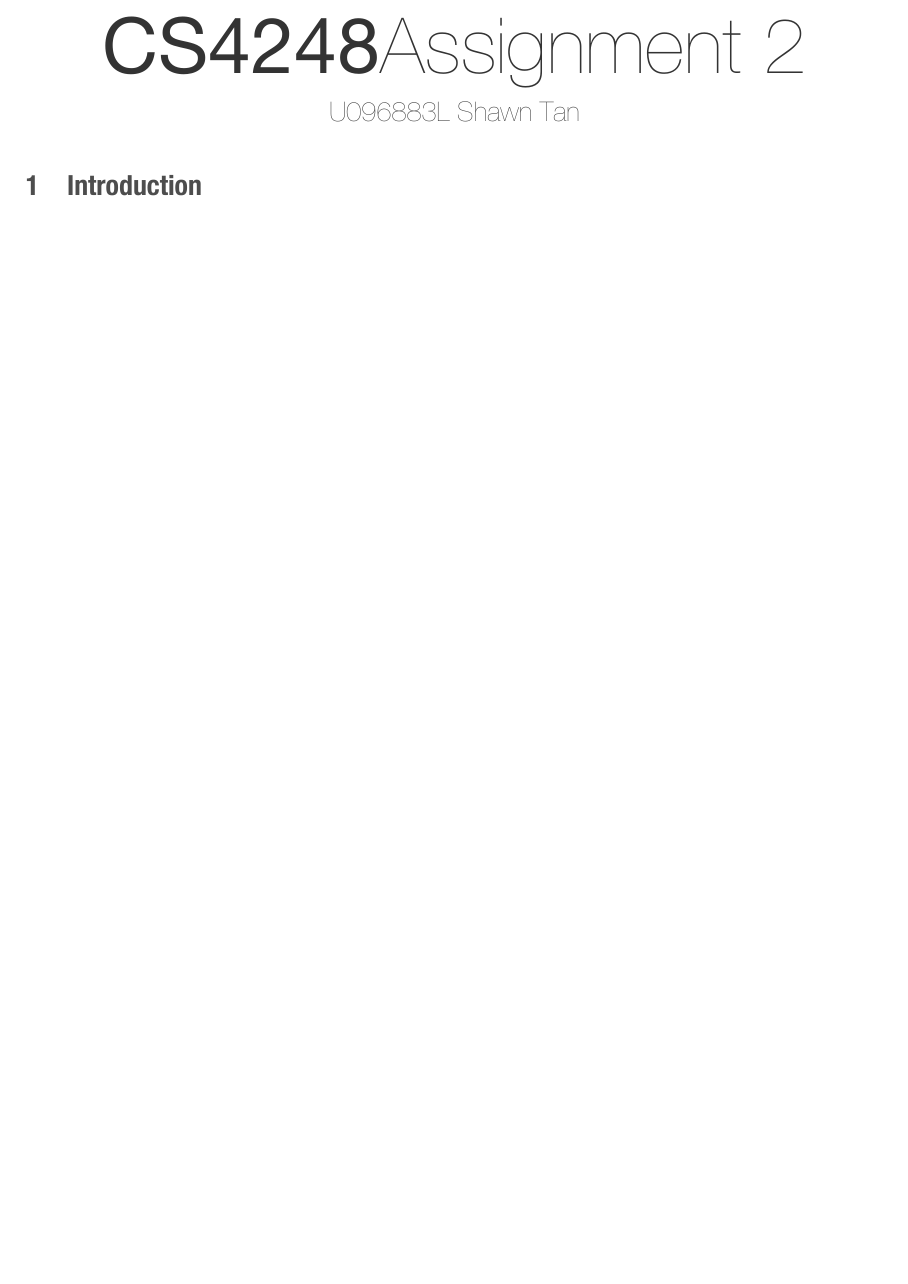
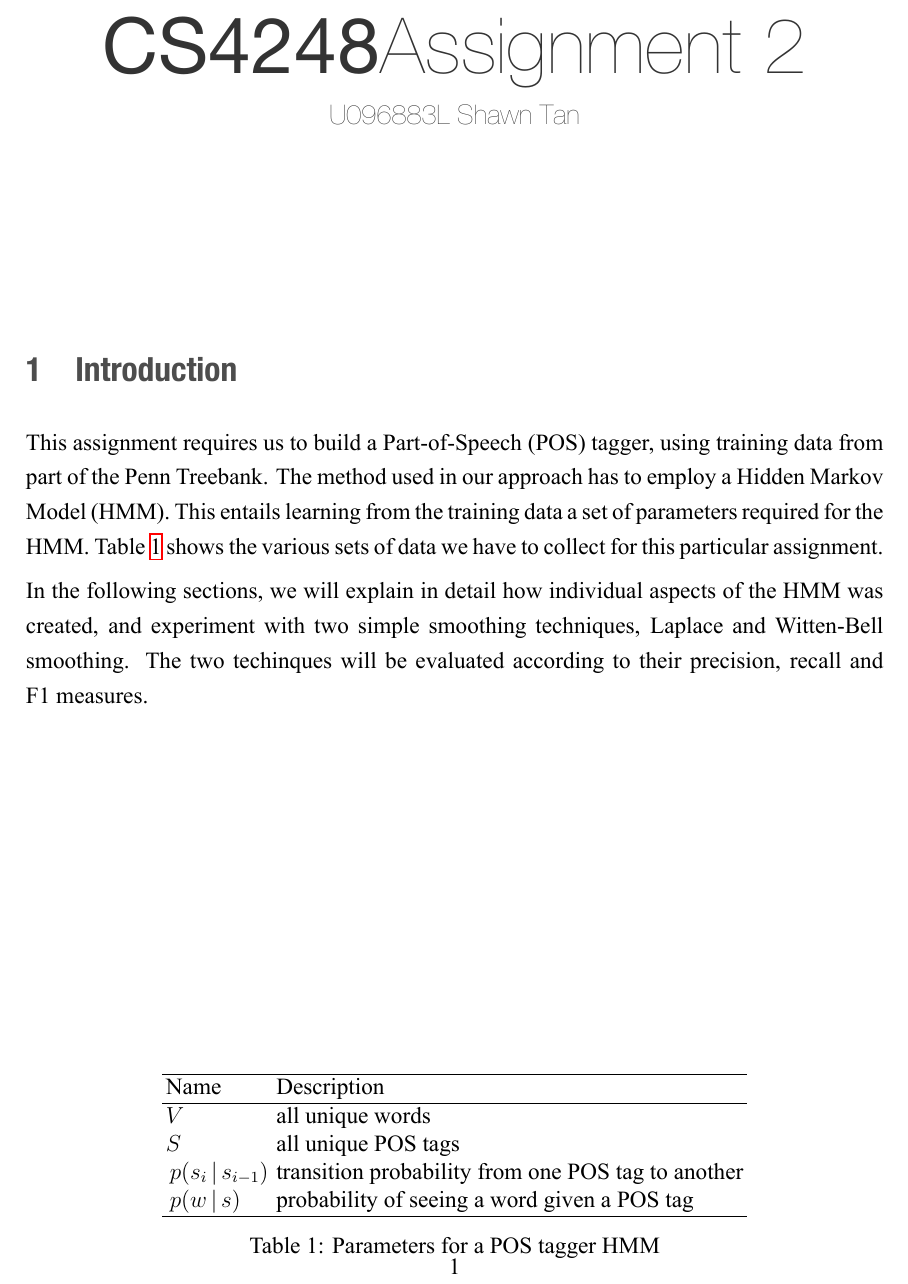
Before and after one commit to shawntan/pos-tagger, a LaTeX problem sheet (report.tex): part of the page, cut so that both start at the same text, the shorter picture padded with empty space. The pictures show the PDF file report.pdf that the author committed with the source.

Commit message:
Introduction section for report.
Edited Tagger.java and build_tagger.java to experiment with a few
things.

```diff
--- a/report.tex
+++ b/report.tex
@@ -1,6 +1,39 @@
-\documentclass[]{/home/shawn/latex/homework}
-
+\documentclass[12pt]{homework}
+\newcommand{\transprob}{\P{s_i}{s_{i-1}}}
+\newcommand{\obsprob}{\P{w}{s}}
+\title{}
+\author{}
+\date{}
 \begin{document}
+\maketitle
 \header{CS4248}{Assignment 2}{U096883L Shawn Tan}
 \section{Introduction}
+
+This assignment requires us to build a Part-of-Speech (POS) tagger, using
+training data from part of the Penn Treebank. The method used in our approach
+has to employ a Hidden Markov Model (HMM). This entails learning from the
+training data a set of parameters required for the HMM. Table \ref{parameters}
+shows the various sets of data we have to collect for this particular
+assignment.
+
+In the following sections, we will explain in detail how individual aspects of
+the HMM was created, and experiment with two simple smoothing techniques,
+Laplace and Witten-Bell smoothing. The two techinques will be evaluated
+according to their precision, recall and F1 measures.
+
+\begin{table}
+	\begin{center}
+	\begin{tabular}{l l}
+		\hline
+		Name			&	Description\\
+		\hline
+		$V$				&	all unique words\\
+		$S$				&	all unique POS tags\\
+		$\transprob$	&	transition probability from one POS tag to another\\
+		$\obsprob$		&	probability of seeing a word given a POS tag\\
+		\hline
+	\end{tabular}
+	\end{center}
+	\label{parameters}\caption{Parameters for a POS tagger HMM}
+\end{table}
 \end{document}
```
Also changed, not shown: report.pdf, 3 other files.
